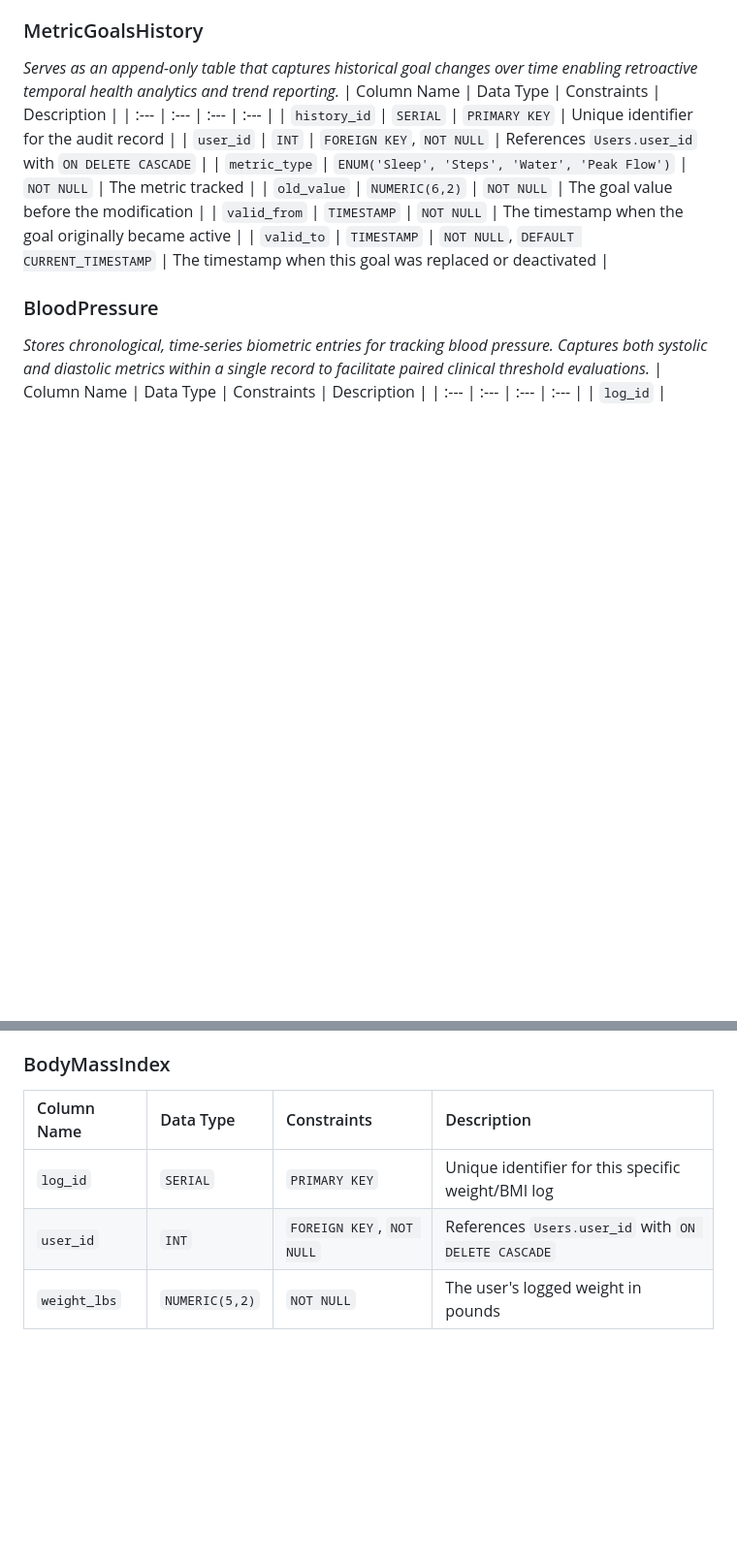
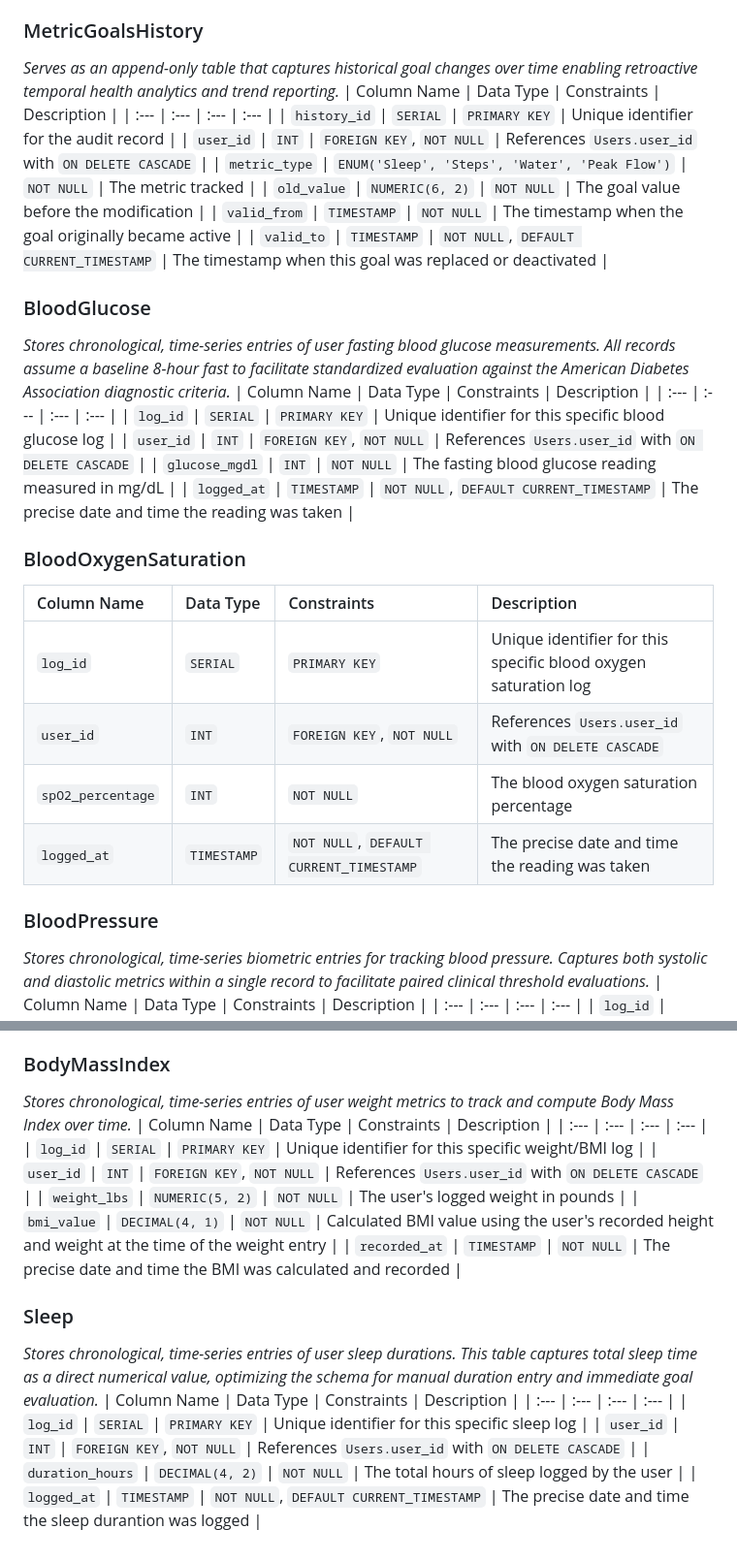
Before and after one commit to RaymondTian12/vital-pilot-senior-design, a Markdown page: docs/database_design.md, 2 parts joined by grey strips. Shown at 97% size. Rendered like a GitHub page; blank space fills up the shorter version.

Commit message:
finished BodyMassIndex and added BloodGlucose, BloodOxygenSaturation, and Sleep

```diff
--- a/docs/database_design.md
+++ b/docs/database_design.md
@@ -46,9 +46,26 @@ Rather than tightly coupling the database engine to static disease states, this
 | `history_id` | `SERIAL` | `PRIMARY KEY` | Unique identifier for the audit record |
 | `user_id` | `INT` | `FOREIGN KEY`, `NOT NULL` | References `Users.user_id` with `ON DELETE CASCADE` |
 | `metric_type` | `ENUM('Sleep', 'Steps', 'Water', 'Peak Flow')` | `NOT NULL` | The metric tracked |
-| `old_value` | `NUMERIC(6,2)` | `NOT NULL` | The goal value before the modification |
+| `old_value` | `NUMERIC(6, 2)` | `NOT NULL` | The goal value before the modification |
 | `valid_from` | `TIMESTAMP` | `NOT NULL` | The timestamp when the goal originally became active |
 | `valid_to` | `TIMESTAMP` | `NOT NULL`, `DEFAULT CURRENT_TIMESTAMP` | The timestamp when this goal was replaced or deactivated |
+
+### BloodGlucose
+*Stores chronological, time-series entries of user fasting blood glucose measurements. All records assume a baseline 8-hour fast to facilitate standardized evaluation against the American Diabetes Association diagnostic criteria.*
+| Column Name | Data Type | Constraints | Description |
+| :--- | :--- | :--- | :--- |
+| `log_id` | `SERIAL` | `PRIMARY KEY` | Unique identifier for this specific blood glucose log |
+| `user_id` | `INT` | `FOREIGN KEY`, `NOT NULL` | References `Users.user_id` with `ON DELETE CASCADE` |
+| `glucose_mgdl` | `INT` | `NOT NULL` | The fasting blood glucose reading measured in mg/dL |
+| `logged_at` | `TIMESTAMP` | `NOT NULL`, `DEFAULT CURRENT_TIMESTAMP` | The precise date and time the reading was taken |
+
+### BloodOxygenSaturation
+| Column Name | Data Type | Constraints | Description |
+| :--- | :--- | :--- | :--- |
+| `log_id` | `SERIAL` | `PRIMARY KEY` | Unique identifier for this specific blood oxygen saturation log |
+| `user_id` | `INT` | `FOREIGN KEY`, `NOT NULL` | References `Users.user_id` with `ON DELETE CASCADE` |
+| `spO2_percentage` | `INT` | `NOT NULL` | The blood oxygen saturation percentage |
+| `logged_at` | `TIMESTAMP` | `NOT NULL`, `DEFAULT CURRENT_TIMESTAMP` | The precise date and time the reading was taken |
 
 ### BloodPressure
 *Stores chronological, time-series biometric entries for tracking blood pressure. Captures both systolic and diastolic metrics within a single record to facilitate paired clinical threshold evaluations.*
@@ -61,8 +78,20 @@ Rather than tightly coupling the database engine to static disease states, this
 | `logged_at` | `TIMESTAMP` | `NOT NULL`, `DEFAULT CURRENT_TIMESTAMP` | The precise date and time the reading was taken |
 
 ### BodyMassIndex
+*Stores chronological, time-series entries of user weight metrics to track and compute Body Mass Index over time.*
 | Column Name | Data Type | Constraints | Description |
 | :--- | :--- | :--- | :--- |
 | `log_id` | `SERIAL` | `PRIMARY KEY` | Unique identifier for this specific weight/BMI log |
 | `user_id` | `INT` | `FOREIGN KEY`, `NOT NULL` | References `Users.user_id` with `ON DELETE CASCADE` |
-| `weight_lbs` | `NUMERIC(5,2)` | `NOT NULL` | The user's logged weight in pounds |
+| `weight_lbs` | `NUMERIC(5, 2)` | `NOT NULL` | The user's logged weight in pounds |
+| `bmi_value` | `DECIMAL(4, 1)` | `NOT NULL` | Calculated BMI value using the user's recorded height and weight at the time of the weight entry |
+| `recorded_at` | `TIMESTAMP` | `NOT NULL` | The precise date and time the BMI was calculated and recorded |
+
+### Sleep
+*Stores chronological, time-series entries of user sleep durations. This table captures total sleep time as a direct numerical value, optimizing the schema for manual duration entry and immediate goal evaluation.*
+| Column Name | Data Type | Constraints | Description |
+| :--- | :--- | :--- | :--- |
+| `log_id` | `SERIAL` | `PRIMARY KEY` | Unique identifier for this specific sleep log |
+| `user_id` | `INT` | `FOREIGN KEY`, `NOT NULL` | References `Users.user_id` with `ON DELETE CASCADE` |
+| `duration_hours` | `DECIMAL(4, 2)` | `NOT NULL` | The total hours of sleep logged by the user |
+| `logged_at` | `TIMESTAMP` | `NOT NULL`, `DEFAULT CURRENT_TIMESTAMP` | The precise date and time the sleep durantion was logged |
```
Also changed, not shown: other parts of docs/database_design.md (+2 -2 lines).
